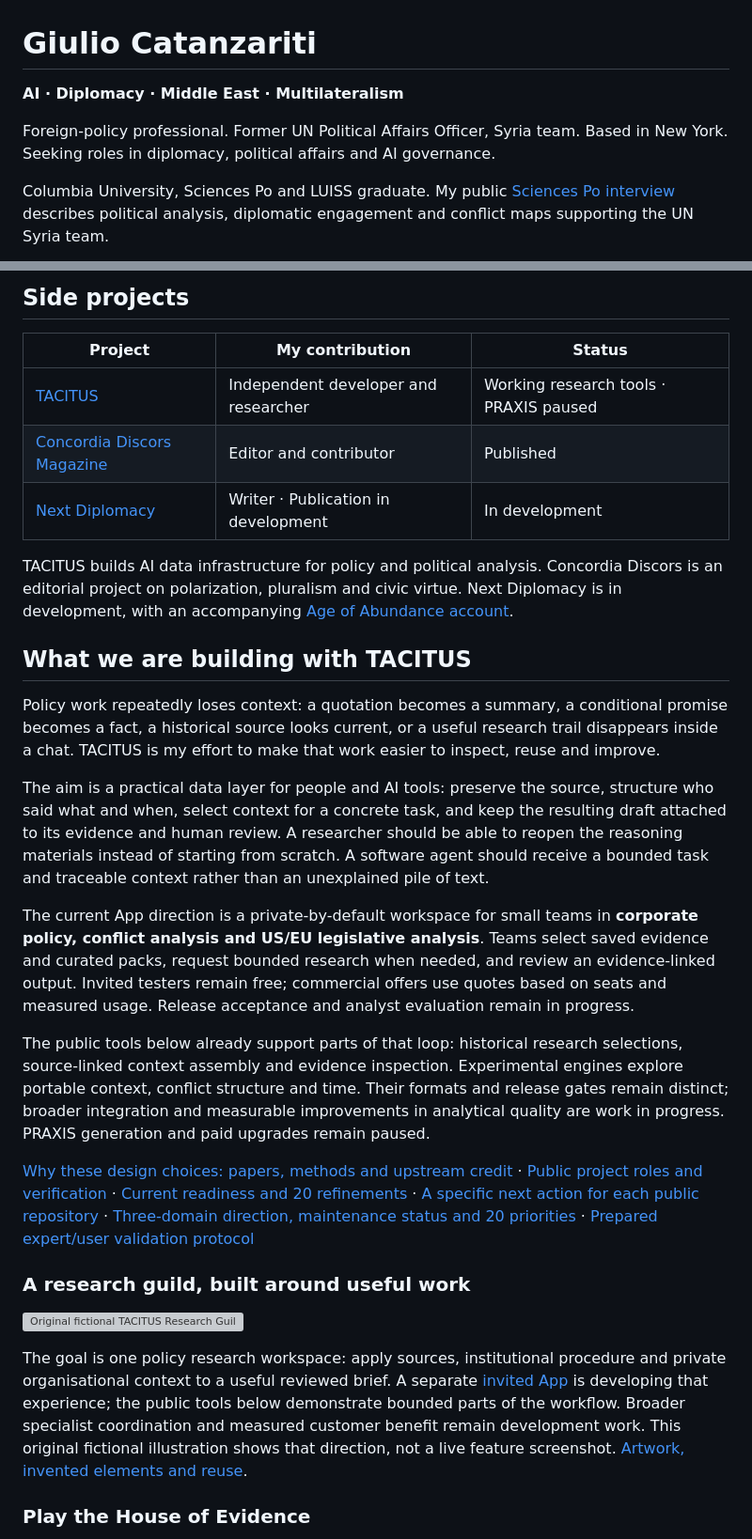
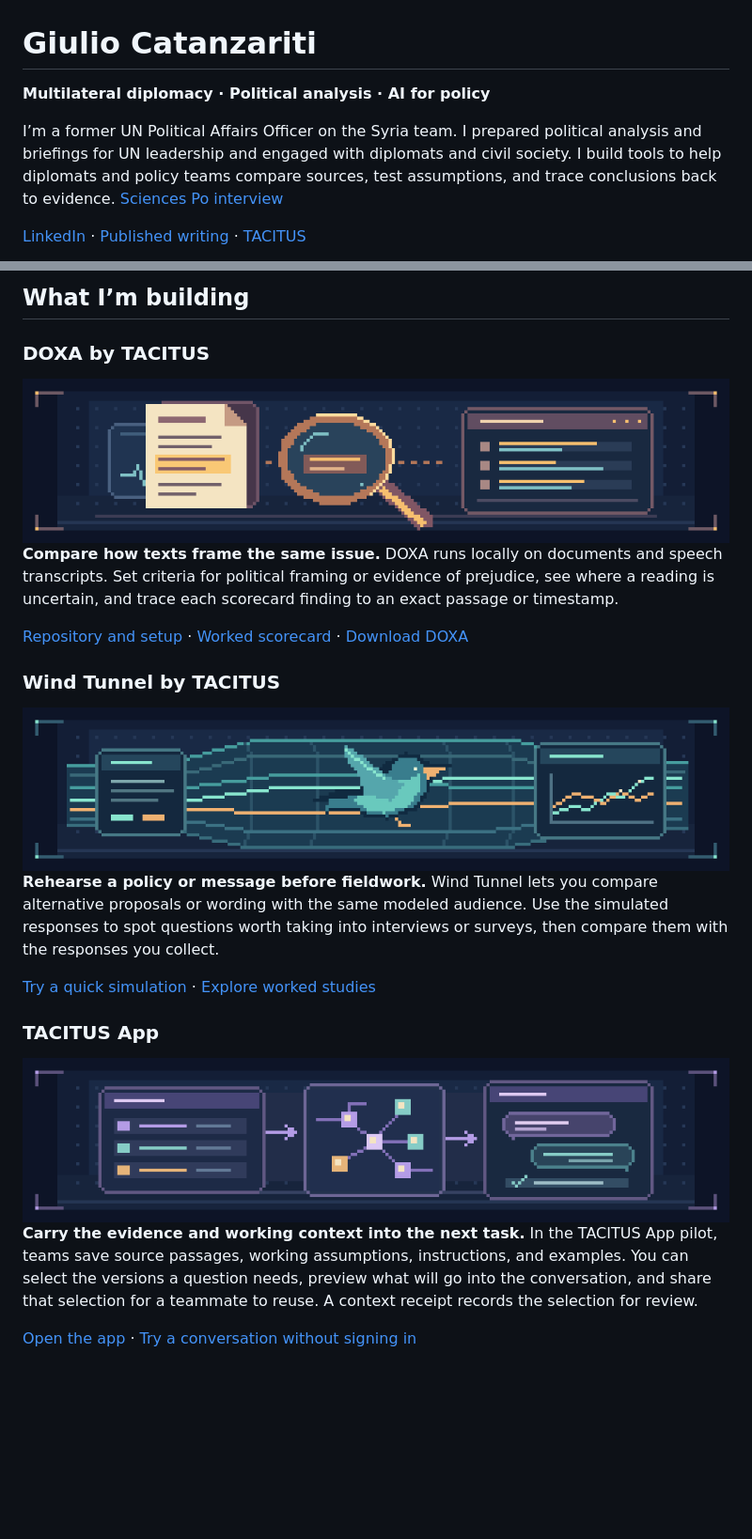
Before and after one commit to sargonxg/sargonxg, a Markdown page: README.md, 2 parts joined by grey strips. Shown at 94% size. GitHub-like rendering; pictures changed too: assets/doxa-8bit.png (added), assets/tacitus-app-8bit.png (added), assets/wind-tunnel-8bit.png (added); blank space fills up the shorter version; grey boxes are pictures that could not be loaded.

Commit message:
Lead GitHub profile with multilateral diplomacy

```diff
--- a/README.md
+++ b/README.md
@@ -1,8 +1,8 @@
 # Giulio Catanzariti
 
-**AI · Diplomacy · Middle East · Multilateralism**
+**Multilateral diplomacy · Political analysis · AI for policy**
 
-Foreign-policy professional. Former UN Political Affairs Officer, Syria team. Based in New York. Seeking roles in diplomacy, political affairs and AI governance.
+I’m a former UN Political Affairs Officer on the Syria team. I prepared political analysis and briefings for UN leadership and engaged with diplomats and civil society. I build tools to help diplomats and policy teams compare sources, test assumptions, and trace conclusions back to evidence. [Sciences Po interview](https://www.sciencespo.fr/carrieres/en/news/giulio-catanzariti-political-affairs-officer-syria-team-of-the-un-department-of-political-and-peacebuilding-affairs/)
 
-Columbia University, Sciences Po and LUISS graduate. My public [Sciences Po interview](https://www.sciencespo.fr/carrieres/en/news/giulio-catanzariti-political-affairs-officer-syria-team-of-the-un-department-of-political-and-peacebuilding-affairs/) describes political analysis, diplomatic engagement and conflict maps supporting the UN Syria team.
+[LinkedIn](https://www.linkedin.com/in/giuliocatanzariti/) · [Published writing](https://concordiadiscors.org/author/giulio/) · [TACITUS](https://tacitus.me/)
 
@@ -10,31 +10,27 @@ Columbia University, Sciences Po and LUISS graduate. My public [Sciences Po inte
 
-## Side projects
+## What I’m building
 
-| Project | My contribution | Status |
-| --- | --- | --- |
-| [TACITUS](https://www.tacitus.me/) | Independent developer and researcher | Working research tools · PRAXIS paused |
-| [Concordia Discors Magazine](https://concordiadiscors.org/) | Editor and contributor | Published |
-| [Next Diplomacy](https://nextdiplomacy.substack.com/) | Writer · Publication in development | In development |
+### DOXA by TACITUS
 
-TACITUS builds AI data infrastructure for policy and political analysis. Concordia Discors is an editorial project on polarization, pluralism and civic virtue. Next Diplomacy is in development, with an accompanying [Age of Abundance account](https://x.com/AoAbundance).
+<img src="assets/doxa-8bit.png" alt="8-bit illustration of a highlighted passage under a magnifying glass, beside a comparison scorecard" width="752">
 
-## What we are building with TACITUS
+**Compare how texts frame the same issue.** DOXA runs locally on documents and speech transcripts. Set criteria for political framing or evidence of prejudice, see where a reading is uncertain, and trace each scorecard finding to an exact passage or timestamp.
 
-Policy work repeatedly loses context: a quotation becomes a summary, a conditional promise becomes a fact, a historical source looks current, or a useful research trail disappears inside a chat. TACITUS is my effort to make that work easier to inspect, reuse and improve.
+[Repository and setup](https://github.com/sargonxg/DOXA-by-TACITUS) · [Worked scorecard](https://github.com/sargonxg/DOXA-by-TACITUS#worked-scorecard) · [Download DOXA](https://github.com/sargonxg/DOXA-by-TACITUS/releases/latest)
 
-The aim is a practical data layer for people and AI tools: preserve the source, structure who said what and when, select context for a concrete task, and keep the resulting draft attached to its evidence and human review. A researcher should be able to reopen the reasoning materials instead of starting from scratch. A software agent should receive a bounded task and traceable context rather than an unexplained pile of text.
+### Wind Tunnel by TACITUS
 
-The current App direction is a private-by-default workspace for small teams in **corporate policy, conflict analysis and US/EU legislative analysis**. Teams select saved evidence and curated packs, request bounded research when needed, and review an evidence-linked output. Invited testers remain free; commercial offers use quotes based on seats and measured usage. Release acceptance and analyst evaluation remain in progress.
+<img src="assets/wind-tunnel-8bit.png" alt="8-bit illustration of a teal bird flying through two scenario paths toward a comparison chart" width="752">
 
-The public tools below already support parts of that loop: historical research selections, source-linked context assembly and evidence inspection. Experimental engines explore portable context, conflict structure and time. Their formats and release gates remain distinct; broader integration and measurable improvements in analytical quality are work in progress. PRAXIS generation and paid upgrades remain paused.
+**Rehearse a policy or message before fieldwork.** Wind Tunnel lets you compare alternative proposals or wording with the same modeled audience. Use the simulated responses to spot questions worth taking into interviews or surveys, then compare them with the responses you collect.
 
-[Why these design choices: papers, methods and upstream credit](docs/RESEARCH_AND_DESIGN.md) · [Public project roles and verification](docs/PORTFOLIO_REVIEW.md) · [Current readiness and 20 refinements](docs/FRESH_START.md) · [A specific next action for each public repository](docs/REPOSITORY_PRIORITIES.md) · [Three-domain direction, maintenance status and 20 priorities](docs/GROWTH_PLAN.md) · [Prepared expert/user validation protocol](docs/VALIDATION_PROTOCOL.md)
+[Try a quick simulation](https://windtunnel.tacitus.me/quick-simulation) · [Explore worked studies](https://windtunnel.tacitus.me/examples)
 
-### A research guild, built around useful work
+### TACITUS App
 
-![Original fictional TACITUS Research Guild: sources, institutional context, specialist researchers and human review](assets/tacitus-research-guild-8bit.png)
+<img src="assets/tacitus-app-8bit.png" alt="8-bit illustration of an evidence library and its linked sources feeding a conversation with a context receipt" width="752">
 
-The goal is one policy research workspace: apply sources, institutional procedure and private organisational context to a useful reviewed brief. A separate [invited App](https://app.tacitus.me/) is developing that experience; the public tools below demonstrate bounded parts of the workflow. Broader specialist coordination and measured customer benefit remain development work. This original fictional illustration shows that direction, not a live feature screenshot. [Artwork, invented elements and reuse](docs/VISUAL_IDENTITY.md).
+**Carry the evidence and working context into the next task.** In the TACITUS App pilot, teams save source passages, working assumptions, instructions, and examples. You can select the versions a question needs, preview what will go into the conversation, and share that selection for a teammate to reuse. A context receipt records the selection for review.
 
-### Play the House of Evidence
+[Open the app](https://app.tacitus.me/) · [Try a conversation without signing in](https://app.tacitus.me/try.html)
 
```
Also changed, not shown: other parts of README.md (+33 -24 lines), docs/PROFILE-PRESENTATION.md (+3 -3 lines), docs/VISUAL_IDENTITY.md (+9 -0 lines), assets/multilateral-diplomacy-8bit.png (added).
